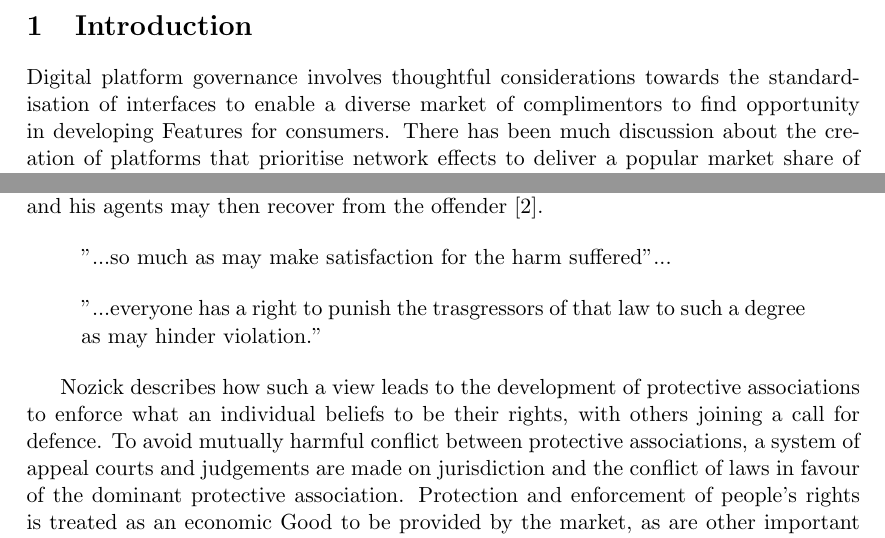
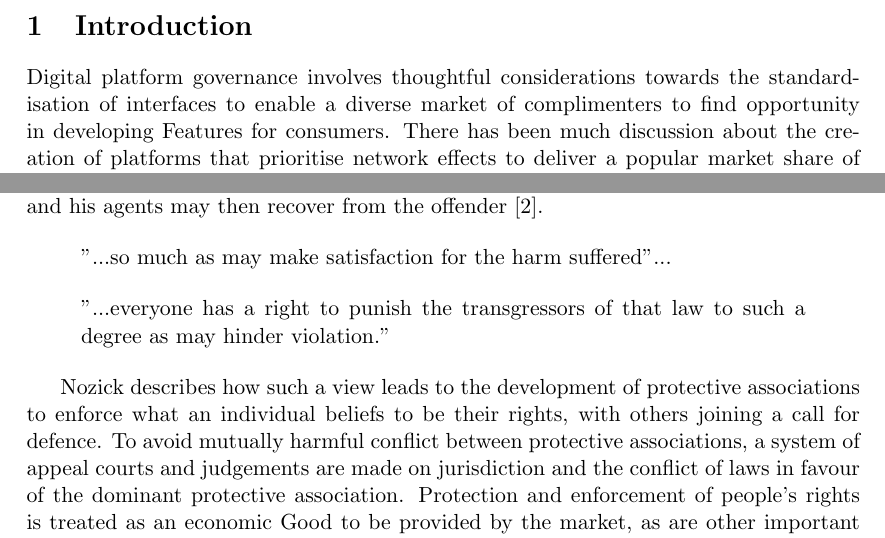
Before and after one commit to aidan-parkinson/digital-assurance, a LaTeX document (digitalAssurance.tex): two parts of pages 2 and 3 of 25, joined at a grey line, cut so that both start at the same text. Compiled offline with pdfLaTeX.

Commit message:
typos and proof

```diff
--- a/digitalAssurance.tex
+++ b/digitalAssurance.tex
@@ -40,8 +40,8 @@ Licensing of Property is highly permissive to support conditions of fair liberty
 \pagebreak
 
 \section{Introduction}
-Digital platform governance involves thoughtful considerations towards the standardisation of interfaces to enable a diverse market of complimentors to find opportunity in developing Features for consumers.
-There has been much discussion about the creation of platforms that prioritise network effects to deliver a popular market share of consumers with compelling development opportunities for complimentors to offer proprietary tools to enhance personal utility.
+Digital platform governance involves thoughtful considerations towards the standardisation of interfaces to enable a diverse market of complimenters to find opportunity in developing Features for consumers.
+There has been much discussion about the creation of platforms that prioritise network effects to deliver a popular market share of consumers with compelling development opportunities for complimenters to offer proprietary tools to enhance personal utility.
 Such an approach has been very successful for exploiting new domains, such as the internet and personal client devices~\cite{bop1}.
 However, such contributions may be somewhat detrimental in addressing societies pressing contractual problems involved in minimum security Standards to govern a limited natural ecosystem.
 Loss of biodiversity, the coercive politics of limiting global temperature rise, social unrest and military intervention are all relevant demonstrations in this domain and appear to exhibit some common Features.\
@@ -96,7 +96,7 @@ The injured party and his agents may then recover from the offender~\cite{jl1}.
 "...so much as may make satisfaction for the harm suffered"...
 \end{quote}
 \begin{quote}
-"...everyone has a right to punish the trasgressors of that law to such a degree as may hinder violation."
+"...everyone has a right to punish the transgressors of that law to such a degree as may hinder violation."
 \end{quote}
 
 Nozick describes how such a view leads to the development of protective associations to enforce what an individual beliefs to be their rights, with others joining a call for defence.
```
Also changed, not shown: digitalAssurance.pdf, digitalAssurance.tex (4 more changed lines), 2 other files.
